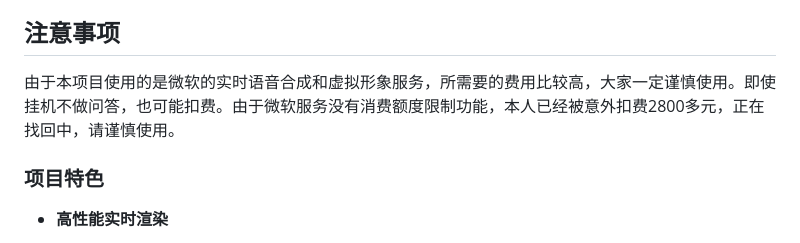
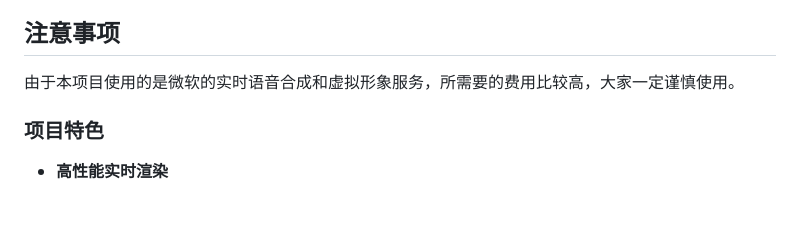
Before and after one commit to HansonJames/general_digital_human_system, a Markdown page: README.md, the part around the change. Rendered like a GitHub page; blank space fills up the shorter version.

```diff
--- a/README.md
+++ b/README.md
@@ -9,7 +9,7 @@
 通用数字人系统是一个基于最新人工智能技术打造的智能对话系统，集成了语音识别、语音合成、自然语言处理和数字人渲染等多项前沿技术。系统支持实时语音对话、知识库问答、表情情感同步等功能，可广泛应用于智能客服、教育培训、数字展厅等多个场景。
 
 ## 注意事项
-由于本项目使用的是微软的实时语音合成和虚拟形象服务，所需要的费用比较高，大家一定谨慎使用。即使挂机不做问答，也可能扣费。由于微软服务没有消费额度限制功能，本人已经被意外扣费2800多元，正在找回中，请谨慎使用。
+由于本项目使用的是微软的实时语音合成和虚拟形象服务，所需要的费用比较高，大家一定谨慎使用。
 
 ### 项目特色
 
```
Also changed, not shown: README_EN.md (+1 -1 lines).
